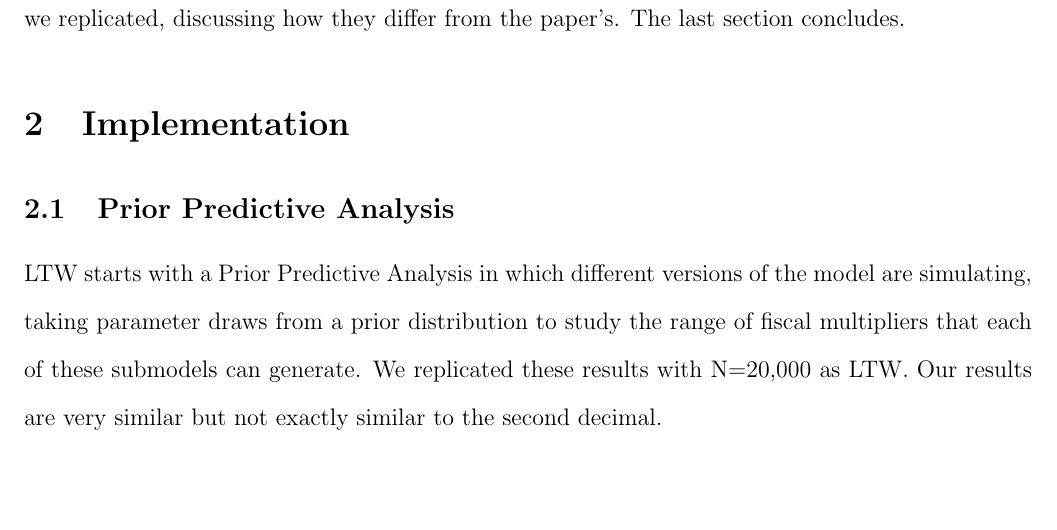
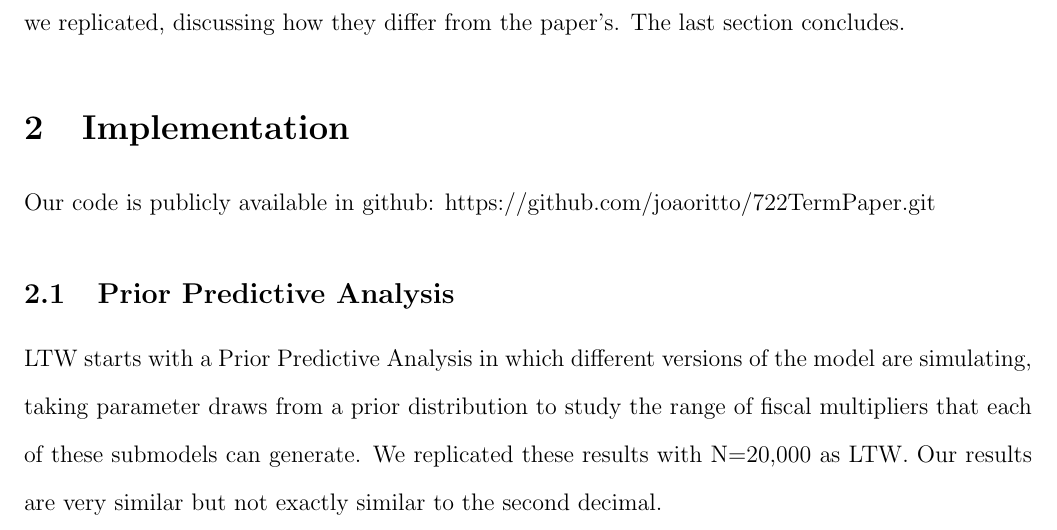
Before and after one commit to joaoritto/FiscalMultiplierMorassReplication_Julia, a LaTeX document (722TermPaper_draft.tex): part of page 2 of 8, cut so that both start at the same text, the shorter picture padded with empty space. Compiled offline with pdfLaTeX.

Commit message:
Update 722TermPaper_draft.tex

```diff
--- a/722TermPaper_draft.tex
+++ b/722TermPaper_draft.tex
@@ -36,6 +36,8 @@ As will be seen below, we coded the model in Julia and replicated some of its ma
 In the section that follows we discuss our implementation. Section 3 presents the main results we replicated, discussing how they differ from the paper's. The last section concludes.
 
 \section{Implementation}
+
+Our code is publicly available in github: https://github.com/joaoritto/722TermPaper.git
 
 \subsection{Prior Predictive Analysis}
 
```
